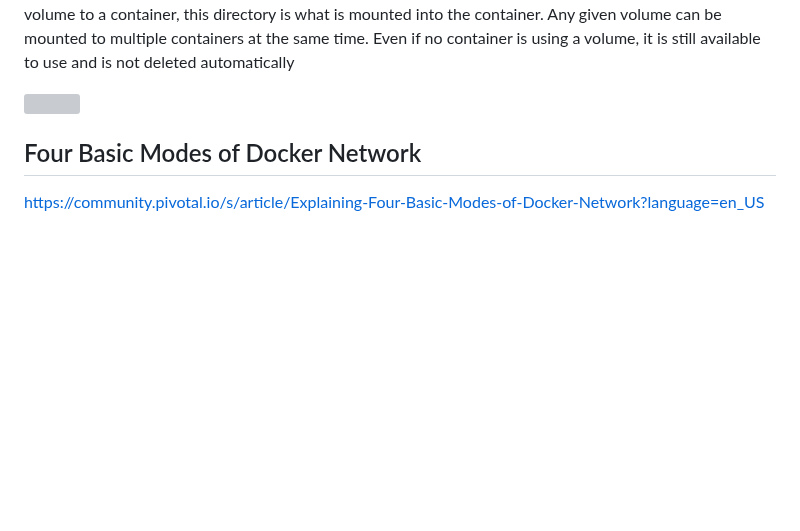
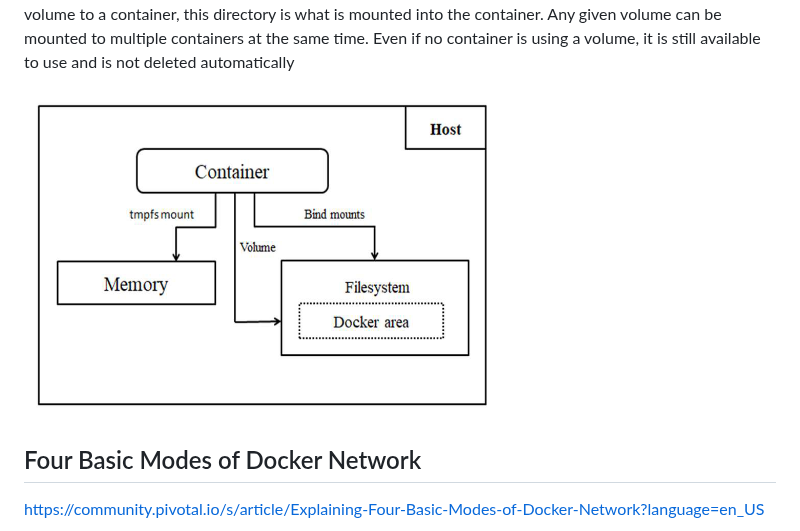
Before and after one commit to Rafael-Remigio/DockerDetective, a Markdown page: notes.md, the part around the change. Rendered like a GitHub page; blank space fills up the shorter version; grey boxes are pictures that could not be loaded.

```diff
--- a/notes.md
+++ b/notes.md
@@ -115,7 +115,7 @@ mounted to multiple containers at the same time.
 Even if no container is using a volume, it is still
 available to use and is not deleted automatically
 
-<img src="images/volumes.jpg">
+<img src="images/volumes.png">
 
 
 ## Four Basic Modes of Docker Network
```
